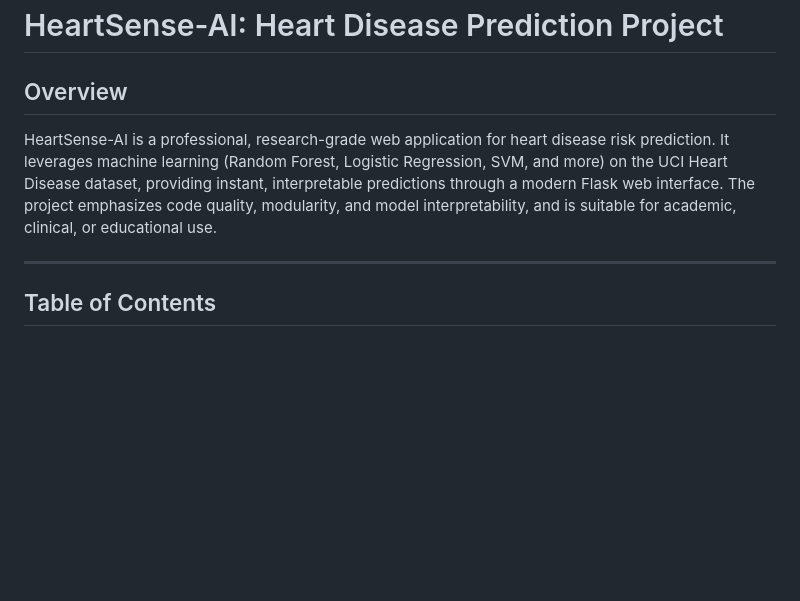
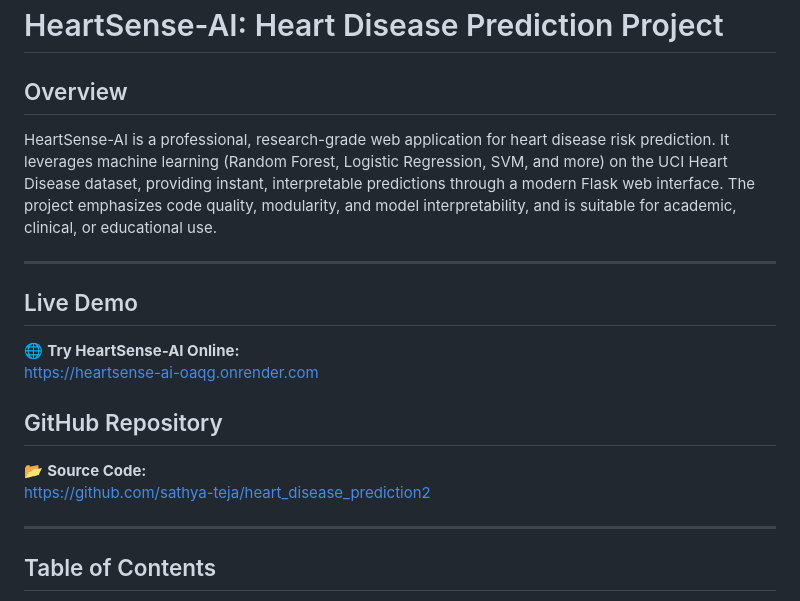
Before and after one commit to sathya-teja/heart_disease_prediction2, a Markdown page: README.md, the part around the change. GitHub-like rendering; blank space fills up the shorter version.

Commit message:
added deployed links of the project

```diff
--- a/README.md
+++ b/README.md
@@ -20,7 +20,20 @@ Generate a professional, well-formatted README or documentation that can be used
 
 ## Overview
 
+
 HeartSense-AI is a professional, research-grade web application for heart disease risk prediction. It leverages machine learning (Random Forest, Logistic Regression, SVM, and more) on the UCI Heart Disease dataset, providing instant, interpretable predictions through a modern Flask web interface. The project emphasizes code quality, modularity, and model interpretability, and is suitable for academic, clinical, or educational use.
+
+---
+
+## Live Demo
+
+🌐 **Try HeartSense-AI Online:**
+[https://heartsense-ai-oaqg.onrender.com](https://heartsense-ai-oaqg.onrender.com)
+
+## GitHub Repository
+
+📂 **Source Code:**
+[https://github.com/sathya-teja/heart_disease_prediction2](https://github.com/sathya-teja/heart_disease_prediction2)
 
 ---
 
```
